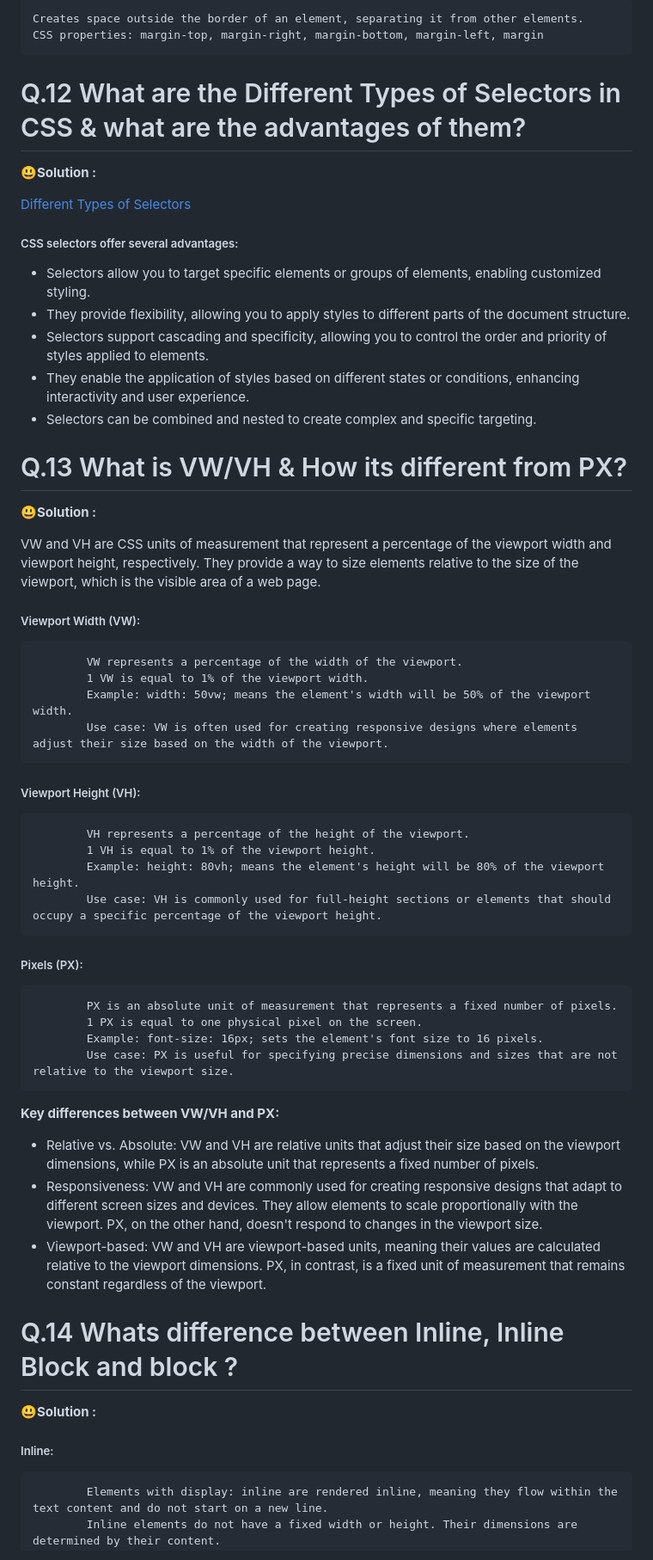
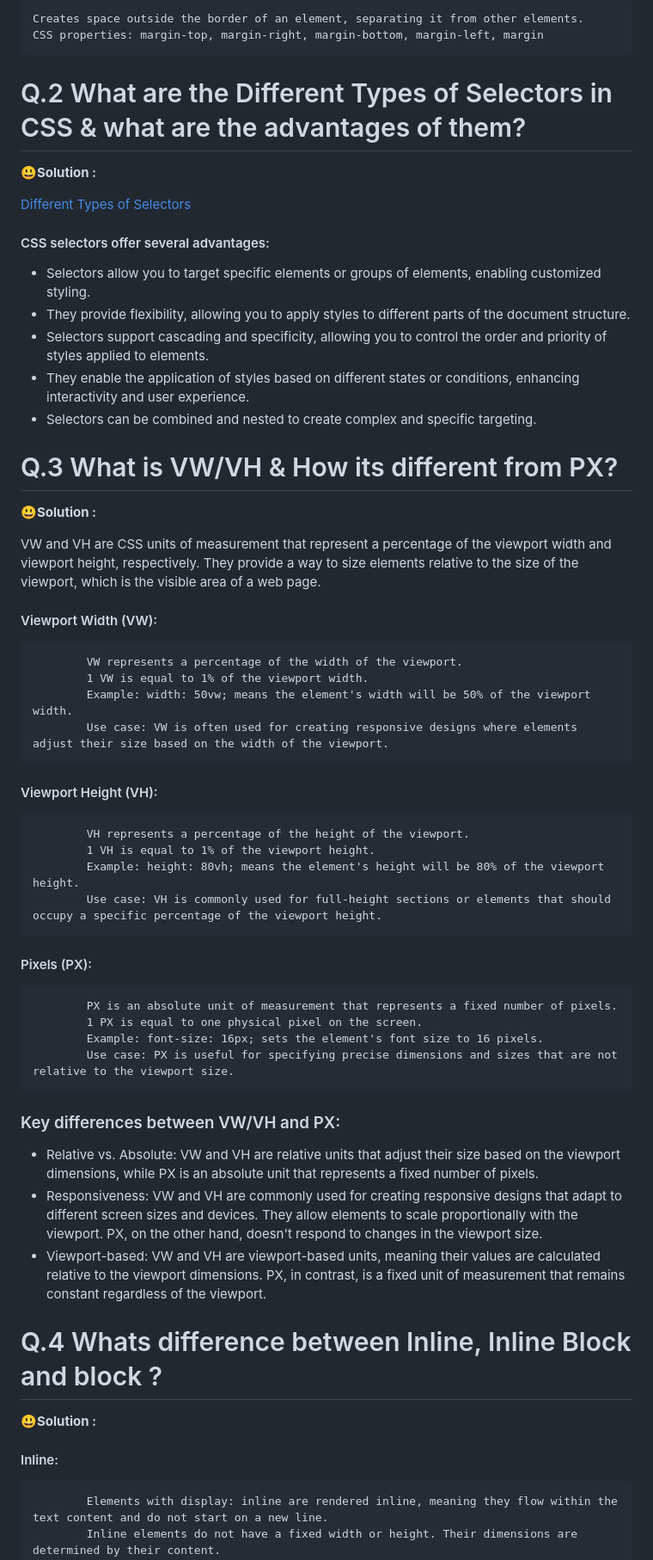
Before and after one commit to AnchalSharma20/FSJS-iNeuron, a Markdown page: FSJS/readme.md, the part around one of its changes. Shown at 86% size. Rendered like a GitHub page.

````diff
--- a/FSJS/readme.md
+++ b/FSJS/readme.md
@@ -180,13 +164,13 @@ CSS properties: margin-top, margin-right, margin-bottom, margin-left, margin
 ```
 
 
-# Q.12 What are the Different Types of Selectors in CSS & what are the advantages of them?
+# Q.2 What are the Different Types of Selectors in CSS & what are the advantages of them?
 
 😃**Solution :**
 
 [Different Types of Selectors](https://anchal20.hashnode.dev/css-selectors-and-pseudo-elements)
 
-##### CSS selectors offer several advantages:
+#### CSS selectors offer several advantages:
 - Selectors allow you to target specific elements or groups of elements, enabling customized styling.
 - They provide flexibility, allowing you to apply styles to different parts of the document structure.
 - Selectors support cascading and specificity, allowing you to control the order and priority of styles applied to elements.
@@ -194,43 +178,43 @@ CSS properties: margin-top, margin-right, margin-bottom, margin-left, margin
 - Selectors can be combined and nested to create complex and specific targeting.
 
 
-# Q.13 What is VW/VH & How its different from PX?
+# Q.3 What is VW/VH & How its different from PX?
 
 😃**Solution :**
 
 VW and VH are CSS units of measurement that represent a percentage of the viewport width and viewport height, respectively. They provide a way to size elements relative to the size of the viewport, which is the visible area of a web page.
-##### Viewport Width (VW):
+#### Viewport Width (VW):
 ```
         VW represents a percentage of the width of the viewport.
         1 VW is equal to 1% of the viewport width.
         Example: width: 50vw; means the element's width will be 50% of the viewport width.
         Use case: VW is often used for creating responsive designs where elements adjust their size based on the width of the viewport.
 ```
-##### Viewport Height (VH):
+#### Viewport Height (VH):
 ```
         VH represents a percentage of the height of the viewport.
         1 VH is equal to 1% of the viewport height.
         Example: height: 80vh; means the element's height will be 80% of the viewport height.
         Use case: VH is commonly used for full-height sections or elements that should occupy a specific percentage of the viewport height.
 ```
-##### Pixels (PX):
+#### Pixels (PX):
 ```
         PX is an absolute unit of measurement that represents a fixed number of pixels.
         1 PX is equal to one physical pixel on the screen.
         Example: font-size: 16px; sets the element's font size to 16 pixels.
         Use case: PX is useful for specifying precise dimensions and sizes that are not relative to the viewport size.
 ```
-**Key differences between VW/VH and PX:**
+### Key differences between VW/VH and PX:
 - Relative vs. Absolute: VW and VH are relative units that adjust their size based on the viewport dimensions, while PX is an absolute unit that represents a fixed number of pixels.
 - Responsiveness: VW and VH are commonly used for creating responsive designs that adapt to different screen sizes and devices. They allow elements to scale proportionally with the viewport. PX, on the other hand, doesn't respond to changes in the viewport size.
 - Viewport-based: VW and VH are viewport-based units, meaning their values are calculated relative to the viewport dimensions. PX, in contrast, is a fixed unit of measurement that remains constant regardless of the viewport.
 
 
-# Q.14 Whats difference between Inline, Inline Block and block ?
+# Q.4 Whats difference between Inline, Inline Block and block ?
 
 😃**Solution :**
 
-##### Inline:
+#### Inline:
 ```
         Elements with display: inline are rendered inline, meaning they flow within the text content and do not start on a new line.
         Inline elements do not have a fixed width or height. Their dimensions are determined by their content.
````
Also changed, not shown: other parts of FSJS/readme.md (+82 -159 lines).
